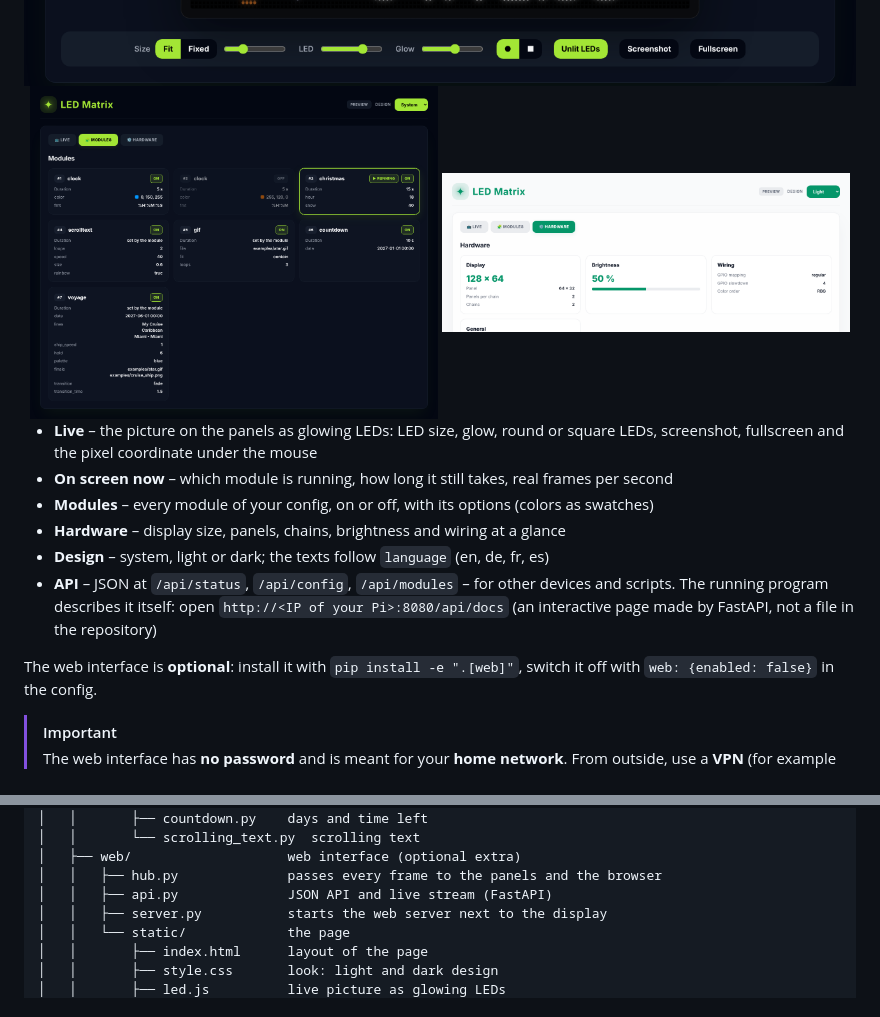
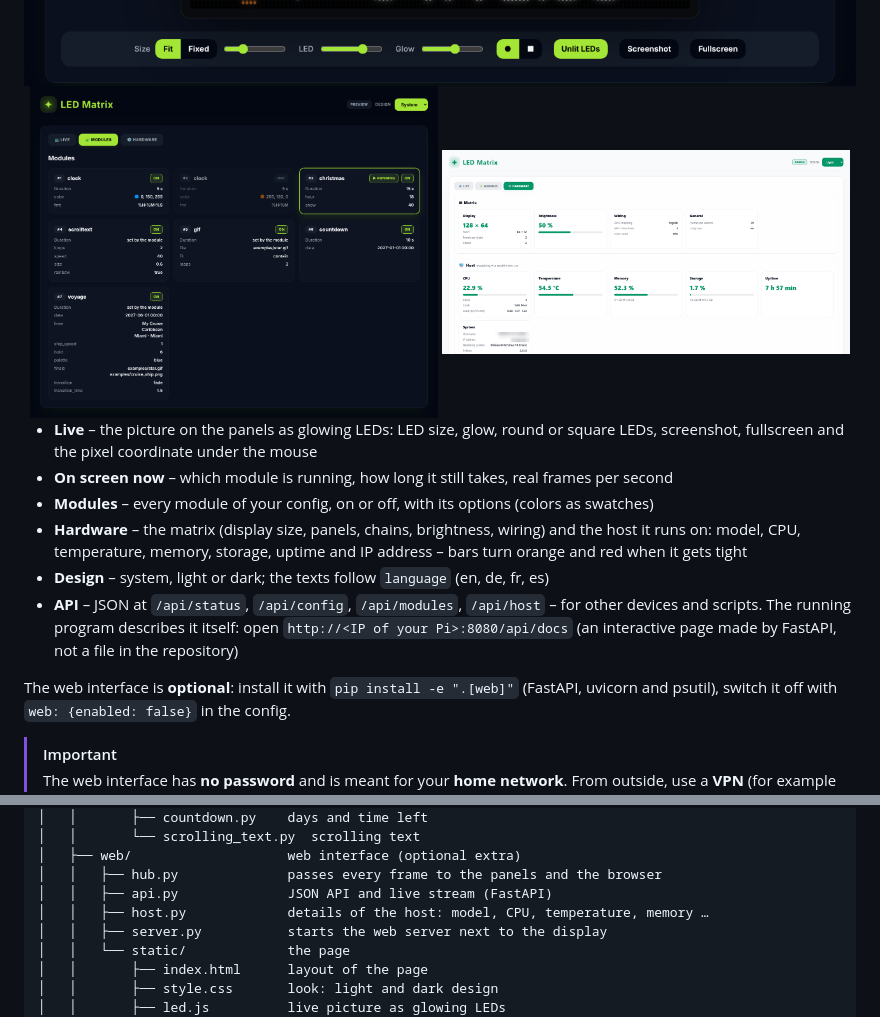
Before and after one commit to gerry-git-ops/Waveshare-P2.5-LED-Matrix, a Markdown page: README.md, 2 parts joined by grey strips. GitHub-like rendering; pictures changed too: docs/images/web-hardware.png.

```diff
--- a/README.md
+++ b/README.md
@@ -162,13 +162,14 @@ It runs next to the panels, or completely **without any hardware**.
   screenshot, fullscreen and the pixel coordinate under the mouse
 - **On screen now** – which module is running, how long it still takes, real frames per second
 - **Modules** – every module of your config, on or off, with its options (colors as swatches)
-- **Hardware** – display size, panels, chains, brightness and wiring at a glance
+- **Hardware** – the matrix (display size, panels, chains, brightness, wiring) and the host it runs on:
+  model, CPU, temperature, memory, storage, uptime and IP address – bars turn orange and red when it gets tight
 - **Design** – system, light or dark; the texts follow `language` (en, de, fr, es)
-- **API** – JSON at `/api/status`, `/api/config`, `/api/modules` – for other devices and scripts.
+- **API** – JSON at `/api/status`, `/api/config`, `/api/modules`, `/api/host` – for other devices and scripts.
   The running program describes it itself: open `http://<IP of your Pi>:8080/api/docs`
   (an interactive page made by FastAPI, not a file in the repository)
 
-The web interface is **optional**: install it with `pip install -e ".[web]"`,
+The web interface is **optional**: install it with `pip install -e ".[web]"` (FastAPI, uvicorn and psutil),
 switch it off with `web: {enabled: false}` in the config.
 
 > [!IMPORTANT]
@@ -589,6 +590,7 @@ Waveshare-P2.5-LED-Matrix/
 │   ├── web/                    web interface (optional extra)
 │   │   ├── hub.py              passes every frame to the panels and the browser
 │   │   ├── api.py              JSON API and live stream (FastAPI)
+│   │   ├── host.py             details of the host: model, CPU, temperature, memory …
 │   │   ├── server.py           starts the web server next to the display
 │   │   └── static/             the page
 │   │       ├── index.html      layout of the page
```
Also changed, not shown: docs/README.de.md (+5 -3 lines), docs/images/web-hardware-de.png.
